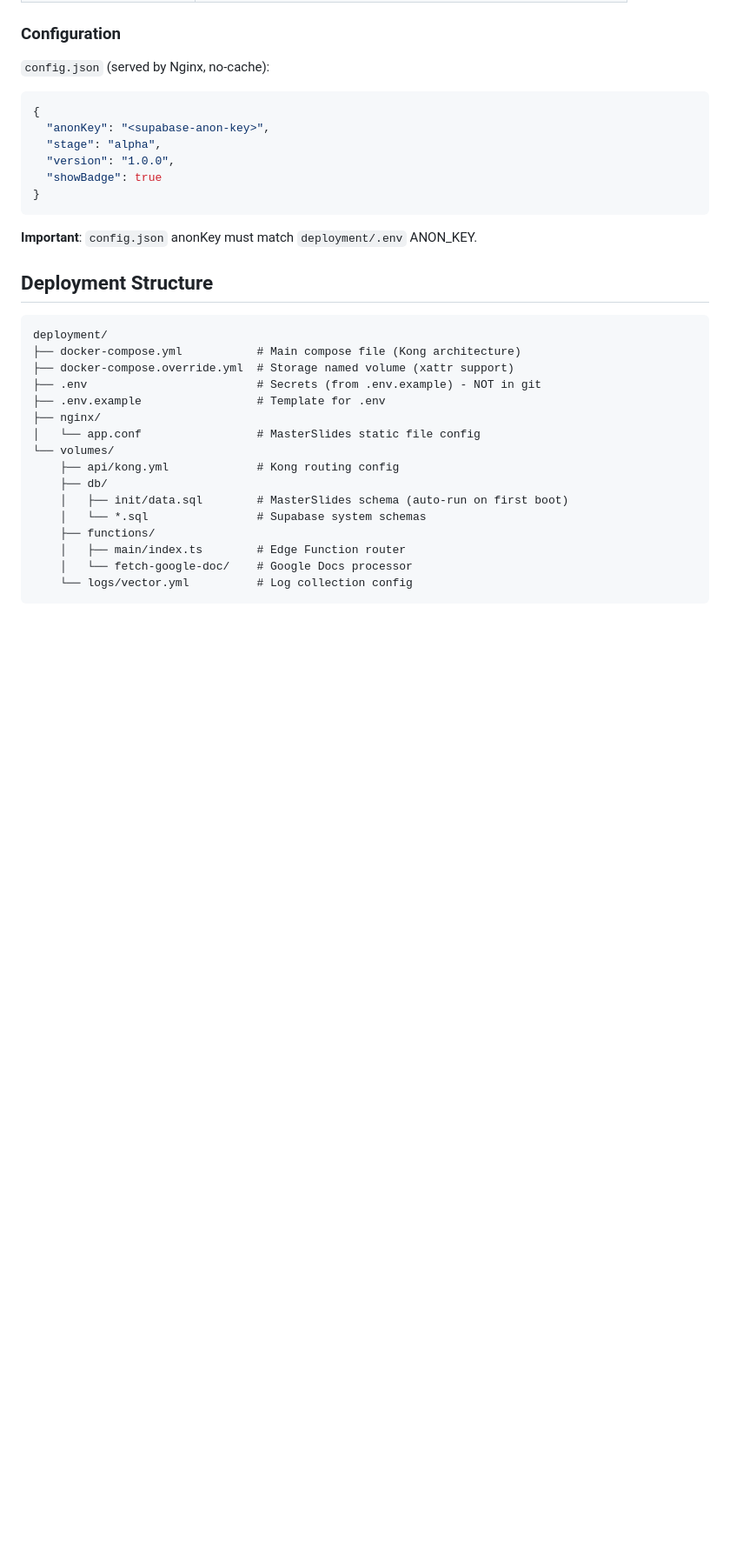
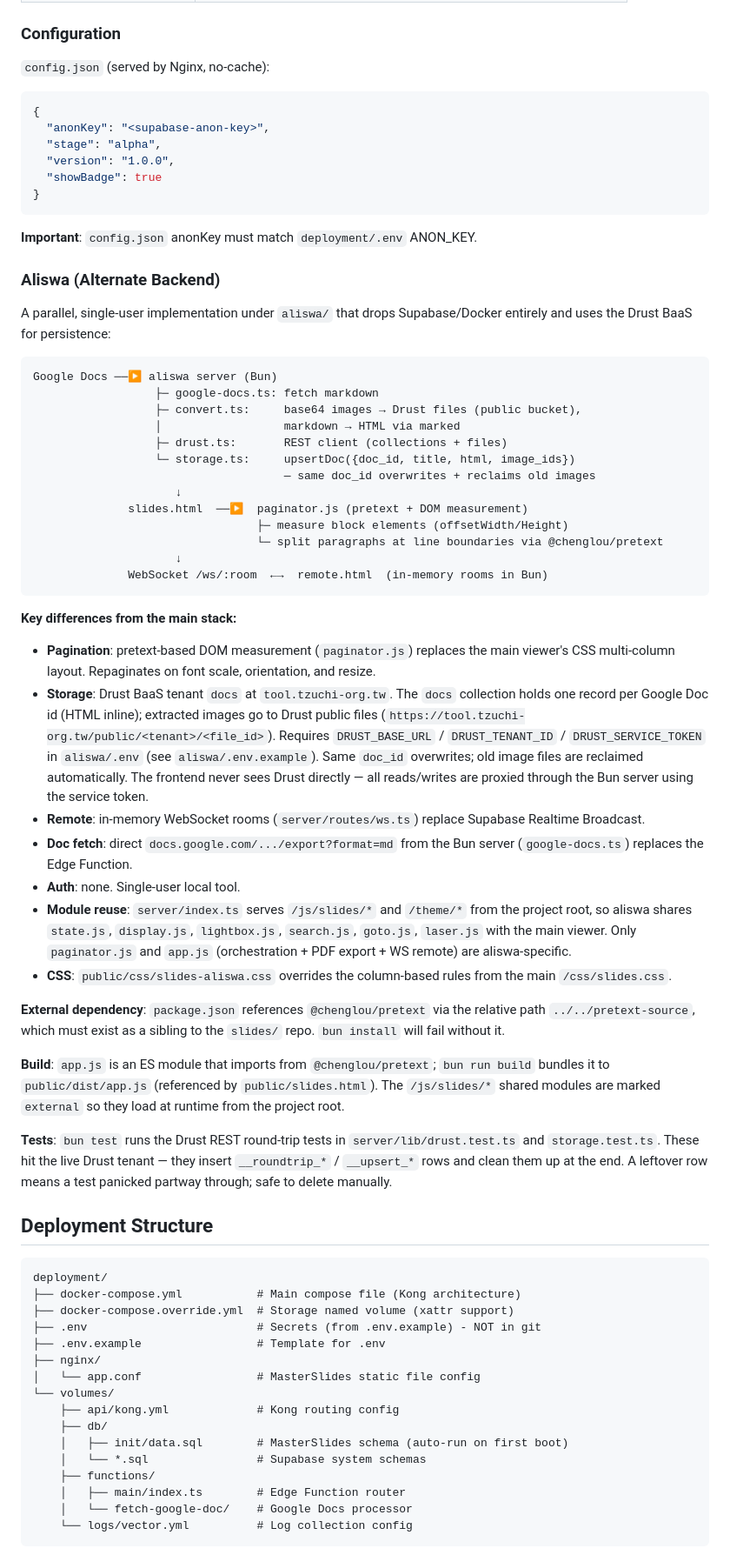
Before and after one commit to KaelLim/MasterSlides, a Markdown page: CLAUDE.md, the part around one of its changes. Shown at 87% size. GitHub-like rendering; blank space fills up the shorter version.

Commit message:
docs: add aliswa Drust section to CLAUDE.md
Aliswa now uses Drust BaaS for persistence (collection `docs` + public
file bucket) instead of local filesystem. Documents the env vars, the
upsert-on-doc_id behaviour, and the WebSocket remote rooms layout.

Co-Authored-By: Claude Opus 4.7 <noreply@anthropic.com>

````diff
--- a/CLAUDE.md
+++ b/CLAUDE.md
@@ -113,6 +128,41 @@ slides.html?src=<docId>
 ```
 
 **Important**: `config.json` anonKey must match `deployment/.env` ANON_KEY.
+
+### Aliswa (Alternate Backend)
+
+A parallel, single-user implementation under `aliswa/` that drops Supabase/Docker entirely and uses the Drust BaaS for persistence:
+
+```
+Google Docs ──▶ aliswa server (Bun)
+                  ├─ google-docs.ts: fetch markdown
+                  ├─ convert.ts:     base64 images → Drust files (public bucket),
+                  │                  markdown → HTML via marked
+                  ├─ drust.ts:       REST client (collections + files)
+                  └─ storage.ts:     upsertDoc({doc_id, title, html, image_ids})
+                                     — same doc_id overwrites + reclaims old images
+                     ↓
+              slides.html  ──▶  paginator.js (pretext + DOM measurement)
+                                 ├─ measure block elements (offsetWidth/Height)
+                                 └─ split paragraphs at line boundaries via @chenglou/pretext
+                     ↓
+              WebSocket /ws/:room  ←→  remote.html  (in-memory rooms in Bun)
+```
+
+**Key differences from the main stack:**
+- **Pagination**: pretext-based DOM measurement (`paginator.js`) replaces the main viewer's CSS multi-column layout. Repaginates on font scale, orientation, and resize.
+- **Storage**: Drust BaaS tenant `docs` at `tool.tzuchi-org.tw`. The `docs` collection holds one record per Google Doc id (HTML inline); extracted images go to Drust public files (`https://tool.tzuchi-org.tw/public/<tenant>/<file_id>`). Requires `DRUST_BASE_URL` / `DRUST_TENANT_ID` / `DRUST_SERVICE_TOKEN` in `aliswa/.env` (see `aliswa/.env.example`). Same `doc_id` overwrites; old image files are reclaimed automatically. The frontend never sees Drust directly — all reads/writes are proxied through the Bun server using the service token.
+- **Remote**: in-memory WebSocket rooms (`server/routes/ws.ts`) replace Supabase Realtime Broadcast.
+- **Doc fetch**: direct `docs.google.com/.../export?format=md` from the Bun server (`google-docs.ts`) replaces the Edge Function.
+- **Auth**: none. Single-user local tool.
+- **Module reuse**: `server/index.ts` serves `/js/slides/*` and `/theme/*` from the project root, so aliswa shares `state.js`, `display.js`, `lightbox.js`, `search.js`, `goto.js`, `laser.js` with the main viewer. Only `paginator.js` and `app.js` (orchestration + PDF export + WS remote) are aliswa-specific.
+- **CSS**: `public/css/slides-aliswa.css` overrides the column-based rules from the main `/css/slides.css`.
+
+**External dependency**: `package.json` references `@chenglou/pretext` via the relative path `../../pretext-source`, which must exist as a sibling to the `slides/` repo. `bun install` will fail without it.
+
+**Build**: `app.js` is an ES module that imports from `@chenglou/pretext`; `bun run build` bundles it to `public/dist/app.js` (referenced by `public/slides.html`). The `/js/slides/*` shared modules are marked `external` so they load at runtime from the project root.
+
+**Tests**: `bun test` runs the Drust REST round-trip tests in `server/lib/drust.test.ts` and `storage.test.ts`. These hit the live Drust tenant — they insert `__roundtrip_*` / `__upsert_*` rows and clean them up at the end. A leftover row means a test panicked partway through; safe to delete manually.
 
 ## Deployment Structure
 
````
Also changed, not shown: other parts of CLAUDE.md (+16 -1 lines).
